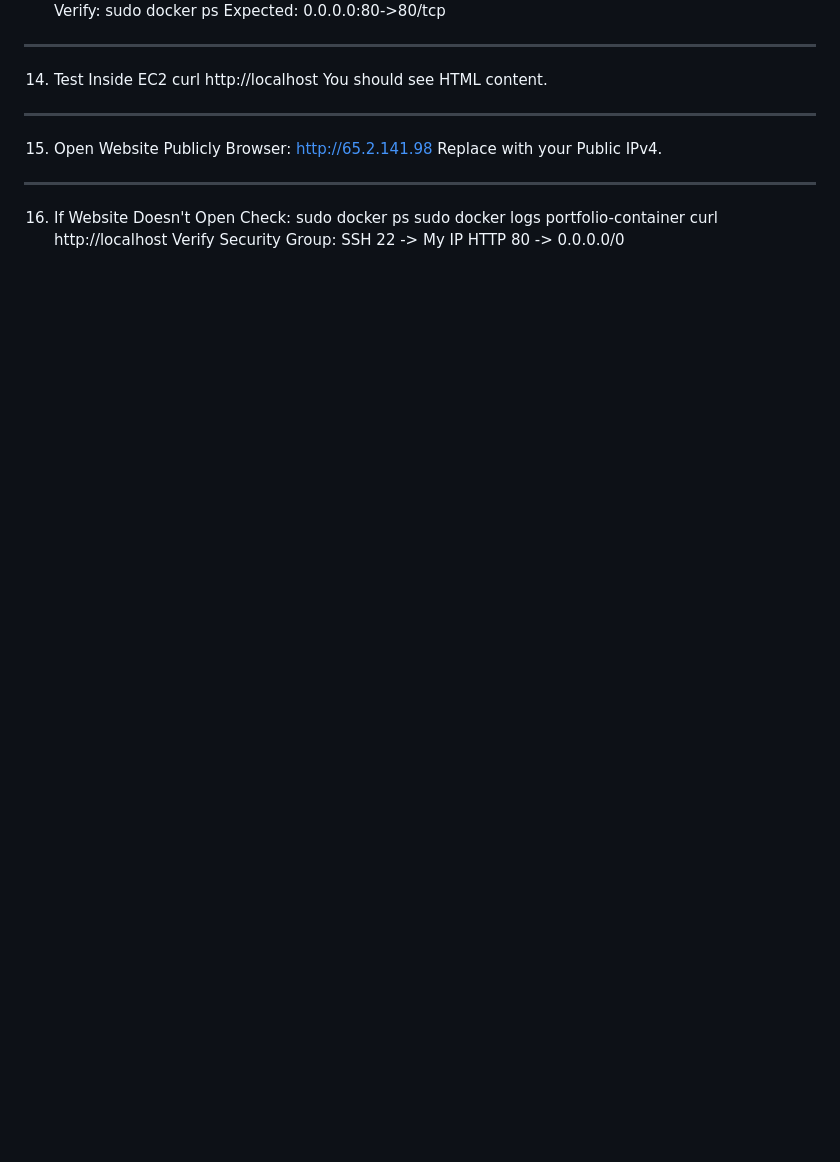
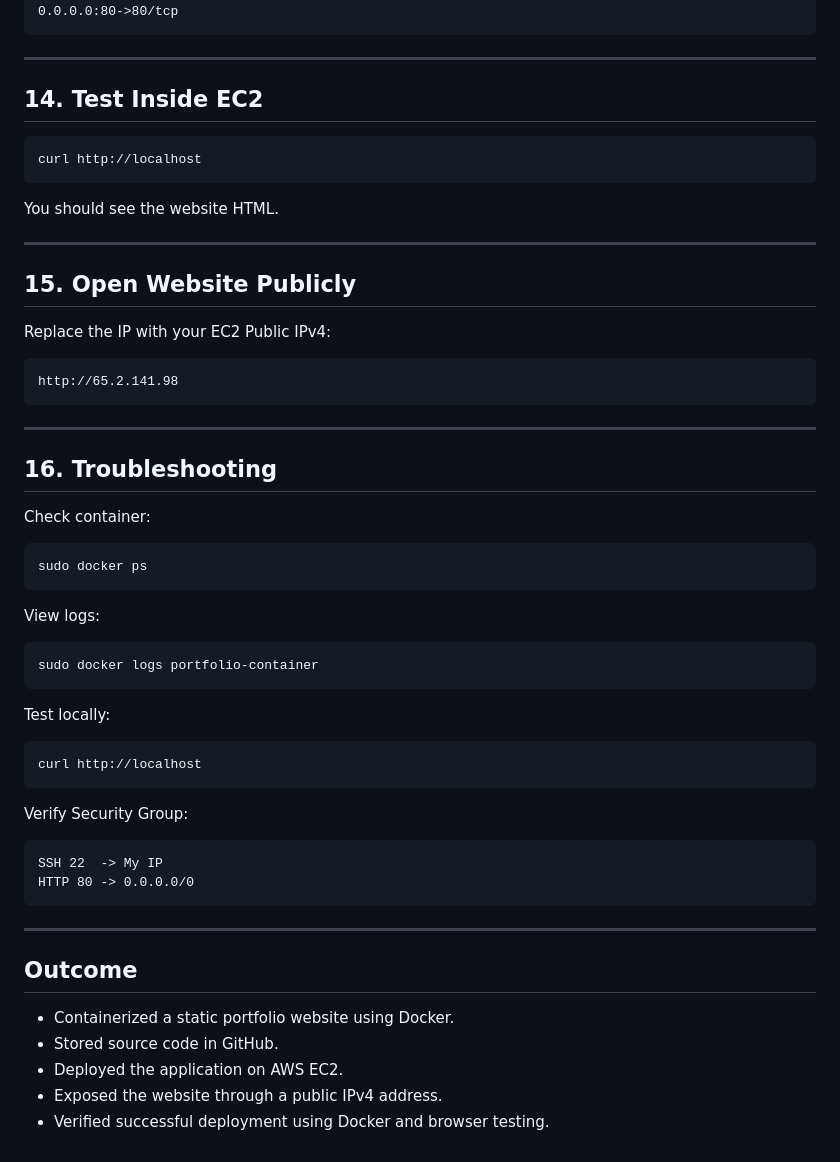
Before and after one commit to asiyamujawar/Cloud-Computing-and-DevOps-Intern, a Markdown page: Task 2/README.md, the part around one of its changes. Rendered like a GitHub page; blank space fills up the shorter version.

````diff
--- a/Task 2/README.md
+++ b/Task 2/README.md
@@ -130,19 +311,61 @@ Expected:
 0.0.0.0:80->80/tcp
-________________________________________
-14. Test Inside EC2
+```
+
+---
+
+## 14. Test Inside EC2
+
+```bash
 curl http://localhost
-You should see HTML content.
-________________________________________
-15. Open Website Publicly
-Browser:
+```
+
+You should see the website HTML.
+
+---
+
+## 15. Open Website Publicly
+
+Replace the IP with your EC2 Public IPv4:
+
+```text
 http://65.2.141.98
-Replace with your Public IPv4.
-________________________________________
-16. If Website Doesn't Open
-Check:
+```
+
+---
+
+## 16. Troubleshooting
+
+Check container:
+
+```bash
 sudo docker ps
+```
+
+View logs:
+
+```bash
 sudo docker logs portfolio-container
+```
+
+Test locally:
+
+```bash
 curl http://localhost
+```
+
 Verify Security Group:
-SSH 22 -> My IP
+
+```text
+SSH 22  -> My IP
 HTTP 80 -> 0.0.0.0/0
+```
+
+---
+
+## Outcome
+
+* Containerized a static portfolio website using Docker.
+* Stored source code in GitHub.
+* Deployed the application on AWS EC2.
+* Exposed the website through a public IPv4 address.
+* Verified successful deployment using Docker and browser testing.
````
Also changed, not shown: other parts of Task 2/README.md (+246 -65 lines).
